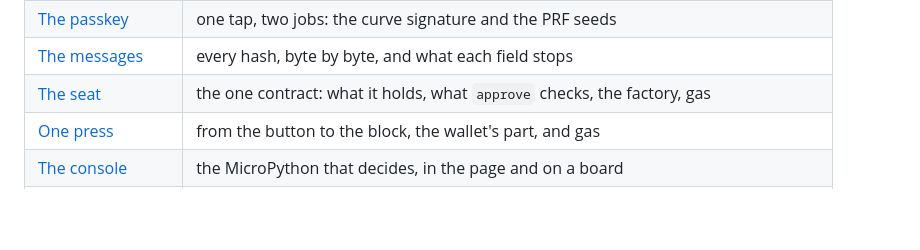
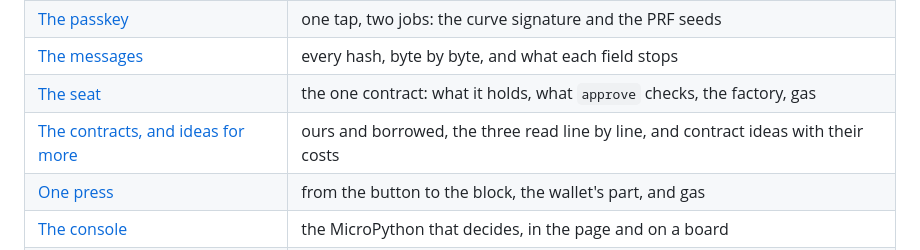
Before and after one commit to jmcpheron/sign-and-burn, a Markdown page: notes/README.md, the part around the change. GitHub-like rendering; blank space fills up the shorter version.

```diff
--- a/notes/README.md
+++ b/notes/README.md
@@ -13,6 +13,7 @@ each folder's README says how its code works.
 | [The passkey](concepts/passkey.md) | one tap, two jobs: the curve signature and the PRF seeds |
 | [The messages](concepts/messages.md) | every hash, byte by byte, and what each field stops |
 | [The seat](concepts/seat.md) | the one contract: what it holds, what `approve` checks, the factory, gas |
+| [The contracts, and ideas for more](concepts/contracts.md) | ours and borrowed, the three read line by line, and contract ideas with their costs |
 | [One press](concepts/one-press.md) | from the button to the block, the wallet's part, and gas |
 | [The console](concepts/console.md) | the MicroPython that decides, in the page and on a board |
 | [The guardrail](concepts/guardrail.md) | one signature per key, ever, and what's left |
```
Also changed, not shown: contracts/README.md (+2 -1 lines), notes/concepts/contracts.md (added, +219 -0 lines).
